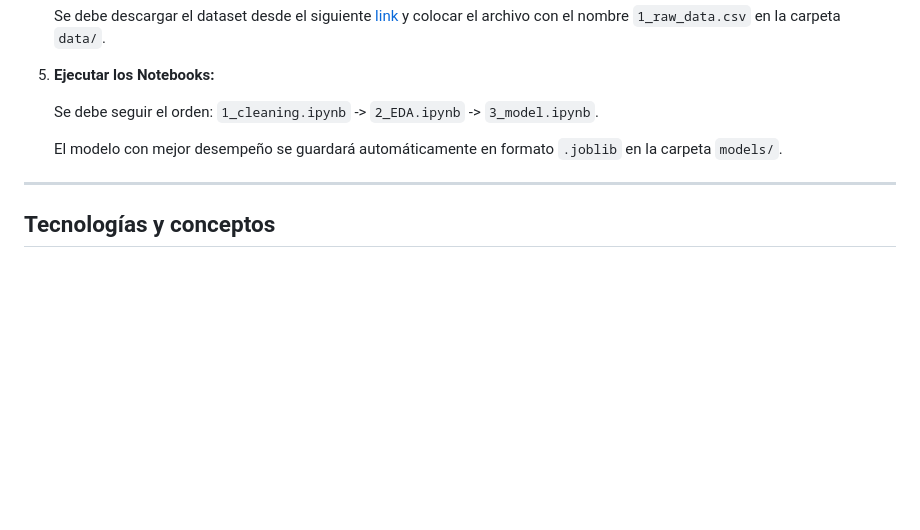
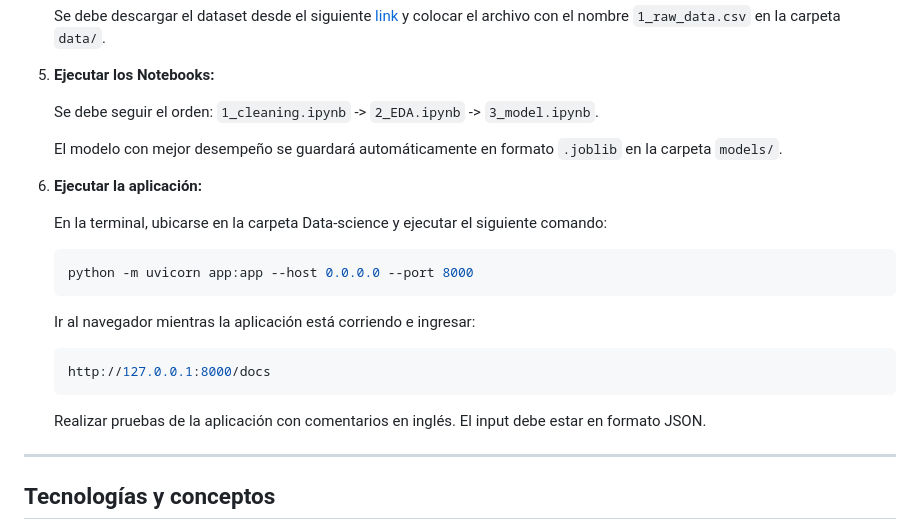
Before and after one commit to eleuteriovargas/HackathonG8Equipo25, a Markdown page: Data-science/README.md, the part around the change. Drawn GitHub-style; blank space fills up the shorter version.

Commit message:
Actualización del README

````diff
--- a/Data-science/README.md
+++ b/Data-science/README.md
@@ -130,6 +130,21 @@ Data-science/
 
     El modelo con mejor desempeño se guardará automáticamente en formato `.joblib` en la carpeta `models/`.
 
+6. **Ejecutar la aplicación:**
+
+    En la terminal, ubicarse en la carpeta Data-science y ejecutar el siguiente comando:
+
+    ```bash
+    python -m uvicorn app:app --host 0.0.0.0 --port 8000
+    ```
+
+    Ir al navegador mientras la aplicación está corriendo e ingresar:
+
+    ```bash
+    http://127.0.0.1:8000/docs
+    ```
+    Realizar pruebas de la aplicación con comentarios en inglés. El input debe estar en formato JSON.
+
 ---
 
 ## Tecnologías y conceptos
````
